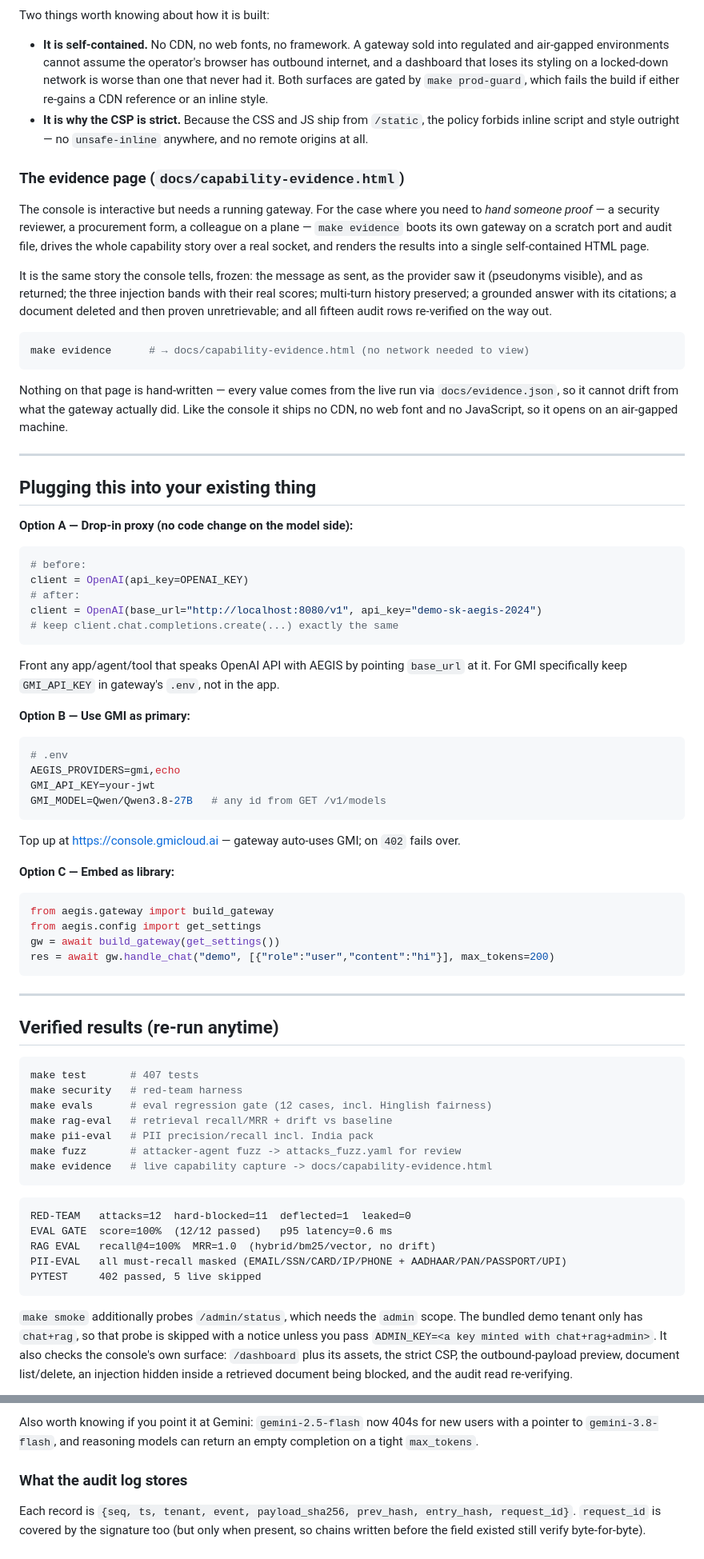
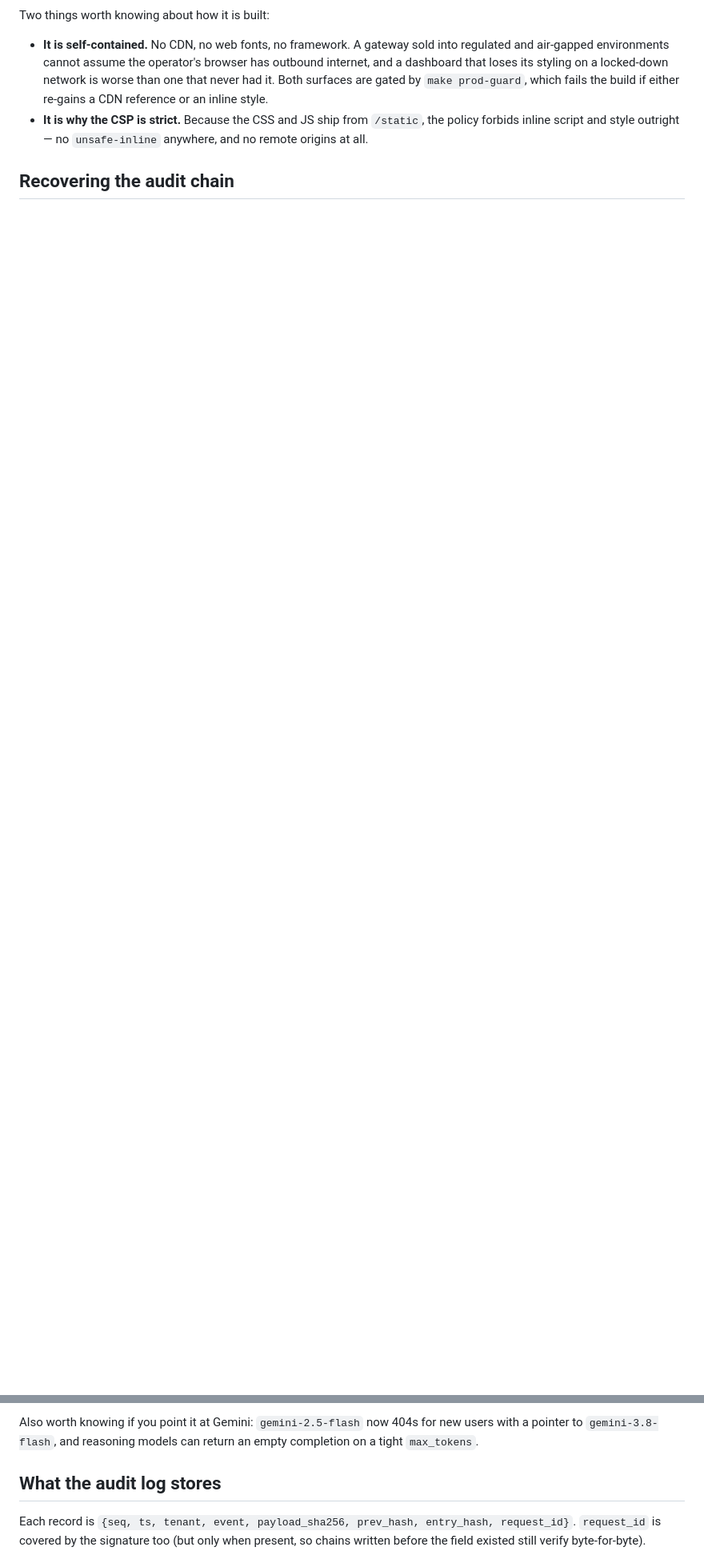
Before and after one commit to dgexplores/aegis-gateway, a Markdown page: README.md, 2 parts joined by grey strips. Shown at 80% size. Drawn GitHub-style; blank space fills up the shorter version.

````diff
--- a/README.md
+++ b/README.md
@@ -454,88 +680,5 @@ Two things worth knowing about how it is built:
 - **It is why the CSP is strict.** Because the CSS and JS ship from `/static`,
   the policy forbids inline script and style outright — no `unsafe-inline`
   anywhere, and no remote origins at all.
+## Recovering the audit chain
 
-### The evidence page (`docs/capability-evidence.html`)
-
-The console is interactive but needs a running gateway. For the case where you
-need to *hand someone proof* — a security reviewer, a procurement form, a
-colleague on a plane — `make evidence` boots its own gateway on a scratch port
-and audit file, drives the whole capability story over a real socket, and renders
-the results into a single self-contained HTML page.
-
-It is the same story the console tells, frozen: the message as sent, as the
-provider saw it (pseudonyms visible), and as returned; the three injection bands
-with their real scores; multi-turn history preserved; a grounded answer with its
-citations; a document deleted and then proven unretrievable; and all fifteen
-audit rows re-verified on the way out.
-
-```bash
-make evidence      # → docs/capability-evidence.html (no network needed to view)
-```
-
-Nothing on that page is hand-written — every value comes from the live run via
-`docs/evidence.json`, so it cannot drift from what the gateway actually did. Like
-the console it ships no CDN, no web font and no JavaScript, so it opens on an
-air-gapped machine.
-
----
-
-## Plugging this into your existing thing
-
-**Option A — Drop-in proxy (no code change on the model side):**
-```python
-# before:
-client = OpenAI(api_key=OPENAI_KEY)
-# after:
-client = OpenAI(base_url="http://localhost:8080/v1", api_key="demo-sk-aegis-2024")
-# keep client.chat.completions.create(...) exactly the same
-```
-
-Front any app/agent/tool that speaks OpenAI API with AEGIS by pointing `base_url` at it. For GMI specifically keep `GMI_API_KEY` in gateway's `.env`, not in the app.
-
-**Option B — Use GMI as primary:**
-```bash
-# .env
-AEGIS_PROVIDERS=gmi,echo
-GMI_API_KEY=your-jwt
-GMI_MODEL=Qwen/Qwen3.8-27B   # any id from GET /v1/models
-```
-Top up at https://console.gmicloud.ai — gateway auto-uses GMI; on `402` fails over.
-
-**Option C — Embed as library:**
-```python
-from aegis.gateway import build_gateway
-from aegis.config import get_settings
-gw = await build_gateway(get_settings())
-res = await gw.handle_chat("demo", [{"role":"user","content":"hi"}], max_tokens=200)
-```
-
----
-
-## Verified results (re-run anytime)
-
-```bash
-make test       # 407 tests
-make security   # red-team harness
-make evals      # eval regression gate (12 cases, incl. Hinglish fairness)
-make rag-eval   # retrieval recall/MRR + drift vs baseline
-make pii-eval   # PII precision/recall incl. India pack
-make fuzz       # attacker-agent fuzz -> attacks_fuzz.yaml for review
-make evidence   # live capability capture -> docs/capability-evidence.html
-```
-
-```
-RED-TEAM   attacks=12  hard-blocked=11  deflected=1  leaked=0
-EVAL GATE  score=100%  (12/12 passed)   p95 latency=0.6 ms
-RAG EVAL   recall@4=100%  MRR=1.0  (hybrid/bm25/vector, no drift)
-PII-EVAL   all must-recall masked (EMAIL/SSN/CARD/IP/PHONE + AADHAAR/PAN/PASSPORT/UPI)
-PYTEST     402 passed, 5 live skipped
-```
-
-`make smoke` additionally probes `/admin/status`, which needs the `admin` scope.
-The bundled demo tenant only has `chat+rag`, so that probe is skipped with a
-notice unless you pass `ADMIN_KEY=<a key minted with chat+rag+admin>`. It also
-checks the console's own surface: `/dashboard` plus its assets, the strict CSP,
-the outbound-payload preview, document list/delete, an injection hidden inside a
-retrieved document being blocked, and the audit read re-verifying.
-
@@ -692,8 +782,8 @@ rather than assumed:
 Also worth knowing if you point it at Gemini: `gemini-2.5-flash` now 404s for new
 users with a pointer to `gemini-3.8-flash`, and reasoning models can return an
 empty completion on a tight `max_tokens`.
+## What the audit log stores
 
-### What the audit log stores
 
 Each record is `{seq, ts, tenant, event, payload_sha256, prev_hash, entry_hash,
 request_id}`. `request_id` is covered by the signature too (but only when
````
Also changed, not shown: other parts of README.md (+398 -225 lines).
